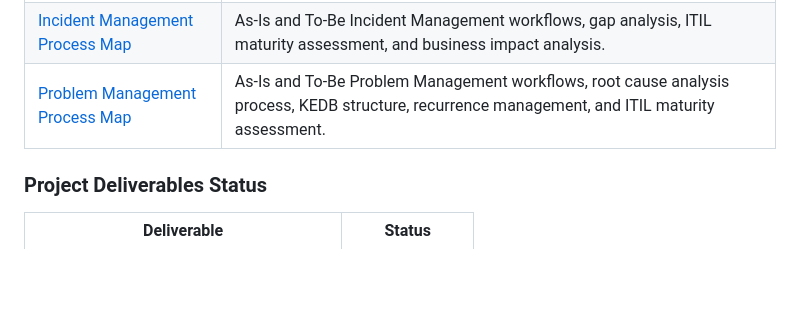
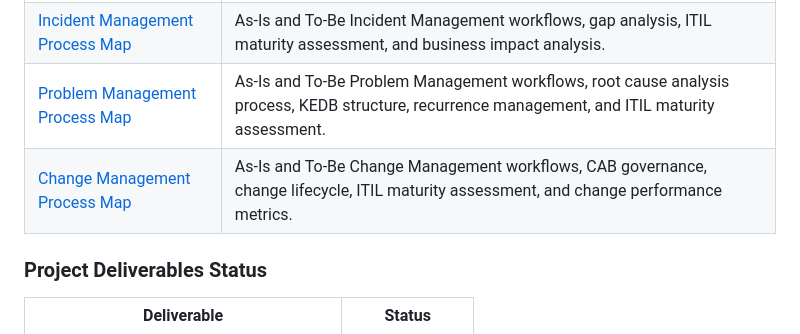
Before and after one commit to Harshall-Bhavsar/IT-Metrics-Dashboard, a Markdown page: README.md, the part around the change. Drawn GitHub-style; blank space fills up the shorter version.

Commit message:
Add Change Management Process Map to README

```diff
--- a/README.md
+++ b/README.md
@@ -77,6 +77,7 @@ Enable data-driven operational decision-making
 | [Process Mapping Master Index](Docs/Process_Maps/00_Master_Index.md) | Overview of ITIL-aligned process improvements, gap analysis, process mapping approach, maturity assessment, and business outcomes for the IT Metrics Dashboard project. |
 | [Incident Management Process Map](Docs/Process_Maps/01_Incident_Management_Process.md) | As-Is and To-Be Incident Management workflows, gap analysis, ITIL maturity assessment, and business impact analysis. |
 | [Problem Management Process Map](Docs/Process_Maps/02_Problem_Management_Process.md) | As-Is and To-Be Problem Management workflows, root cause analysis process, KEDB structure, recurrence management, and ITIL maturity assessment. |
+| [Change Management Process Map](Docs/Process_Maps/03_Change_Management_Process.md) | As-Is and To-Be Change Management workflows, CAB governance, change lifecycle, ITIL maturity assessment, and change performance metrics. |
 
 ### Project Deliverables Status
 
```
